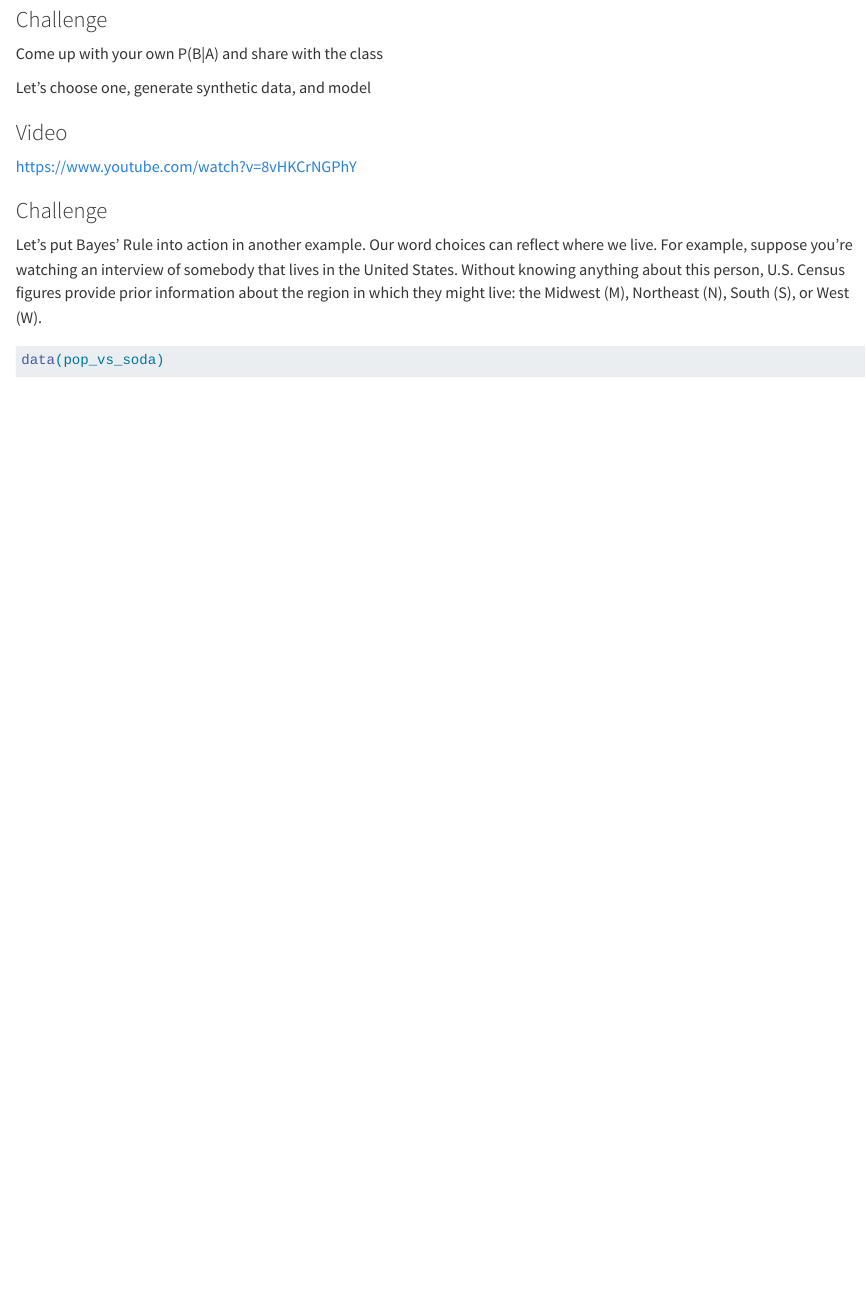
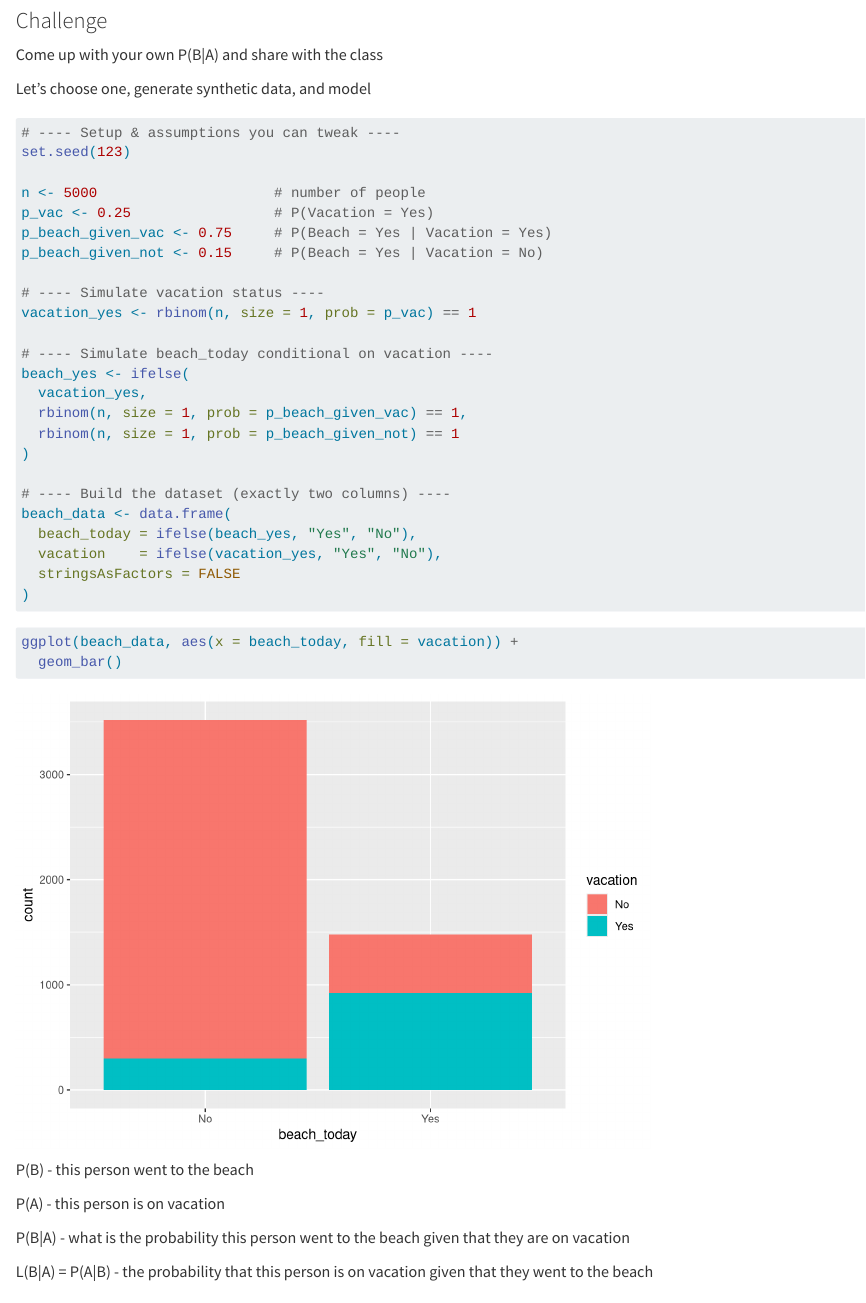
Before and after one commit to NSF-ALL-SPICE-Alliance/DS400, a Quarto document (week2/bayes_theorem_lecture1.qmd): the page in a window 1100 px wide, from 3340 px down before the commit and from 3450 px down after it, so that both start at the same text. Rendered offline with R 4.5, knitr and Pandoc in place of Quarto, with nearby package versions; some code elsewhere in the file could not run offline.

Commit message:
has gpt code that generates beach data

````diff
--- a/week2/bayes_theorem_lecture1.qmd
+++ b/week2/bayes_theorem_lecture1.qmd
@@ -178,12 +179,46 @@ Come up with your own P(B\|A) and share with the class
 Let's choose one, generate synthetic data, and model
 
 ```{r}
+# ---- Setup & assumptions you can tweak ----
+set.seed(123)
+
+n <- 5000                     # number of people
+p_vac <- 0.25                 # P(Vacation = Yes)
+p_beach_given_vac <- 0.75     # P(Beach = Yes | Vacation = Yes)
+p_beach_given_not <- 0.15     # P(Beach = Yes | Vacation = No)
+
+# ---- Simulate vacation status ----
+vacation_yes <- rbinom(n, size = 1, prob = p_vac) == 1
+
+# ---- Simulate beach_today conditional on vacation ----
+beach_yes <- ifelse(
+  vacation_yes,
+  rbinom(n, size = 1, prob = p_beach_given_vac) == 1,
+  rbinom(n, size = 1, prob = p_beach_given_not) == 1
+)
+
+# ---- Build the dataset (exactly two columns) ----
+beach_data <- data.frame(
+  beach_today = ifelse(beach_yes, "Yes", "No"),
+  vacation    = ifelse(vacation_yes, "Yes", "No"),
+  stringsAsFactors = FALSE
+)
 
 ```
 
 ```{r}
+ggplot(beach_data, aes(x = beach_today, fill = vacation)) +
+  geom_bar()
 
 ```
+
+P(B) - this person went to the beach
+
+P(A) - this person is on vacation
+
+P(B\|A) - what is the probability this person went to the beach given that they are on vacation
+
+L(B\|A) = P(A\|B) - the probability that this person is on vacation given that they went to the beach
 
 ### Video
 
````
Also changed, not shown: week2/bayes_theorem_lecture1.qmd (3 more changed lines).
